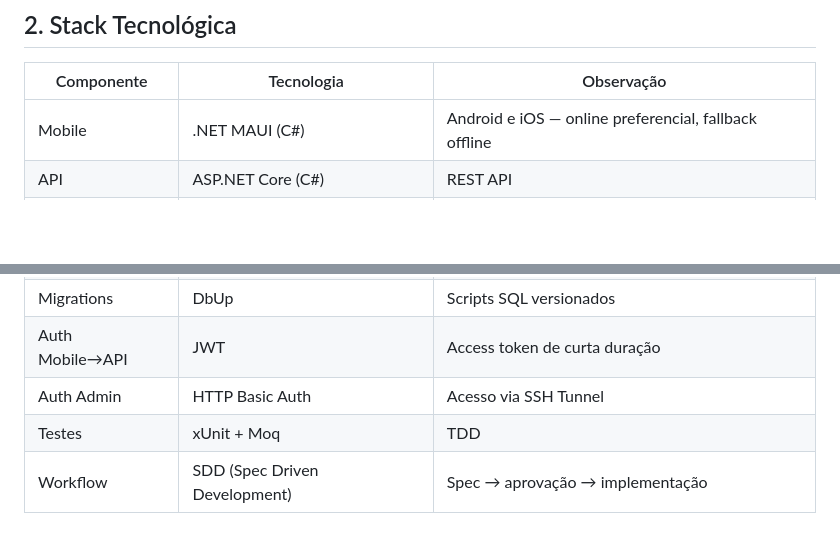
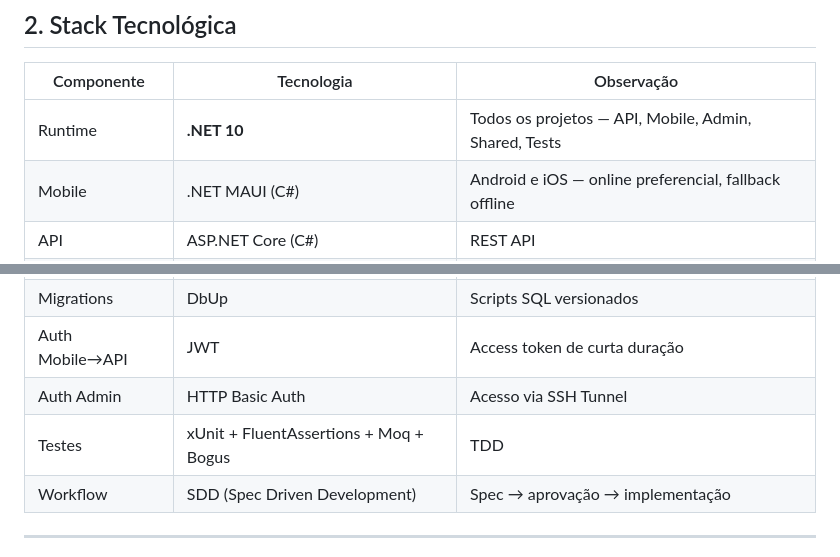
Before and after one commit to carloscampos2014/ProvaVida, a Markdown page: docs/Arquitetura.md, 2 parts joined by grey strips. Rendered like a GitHub page; blank space fills up the shorter version.

Commit message:
docs(arquitetura): definir .NET 10 como runtime de todos os projetos

```diff
--- a/docs/Arquitetura.md
+++ b/docs/Arquitetura.md
@@ -36,6 +36,7 @@
 
 | Componente | Tecnologia | Observação |
 |------------|------------|------------|
+| Runtime | **.NET 10** | Todos os projetos — API, Mobile, Admin, Shared, Tests |
 | Mobile | .NET MAUI (C#) | Android e iOS — online preferencial, fallback offline |
 | API | ASP.NET Core (C#) | REST API |
 | Admin | Blazor Server (C#) | Painel interno |
@@ -45,7 +46,7 @@
 | Migrations | DbUp | Scripts SQL versionados |
 | Auth Mobile→API | JWT | Access token de curta duração |
 | Auth Admin | HTTP Basic Auth | Acesso via SSH Tunnel |
-| Testes | xUnit + Moq | TDD |
+| Testes | xUnit + FluentAssertions + Moq + Bogus | TDD |
 | Workflow | SDD (Spec Driven Development) | Spec → aprovação → implementação |
 
 ---
```
